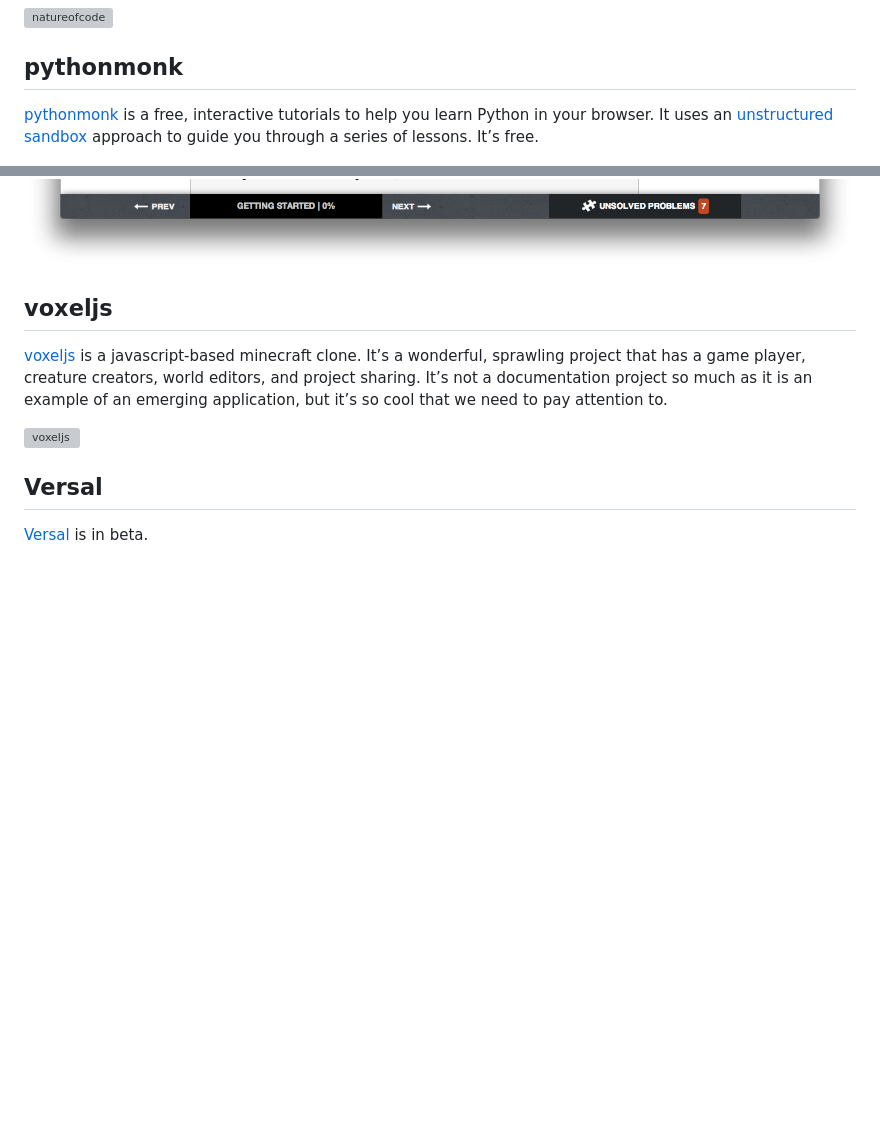
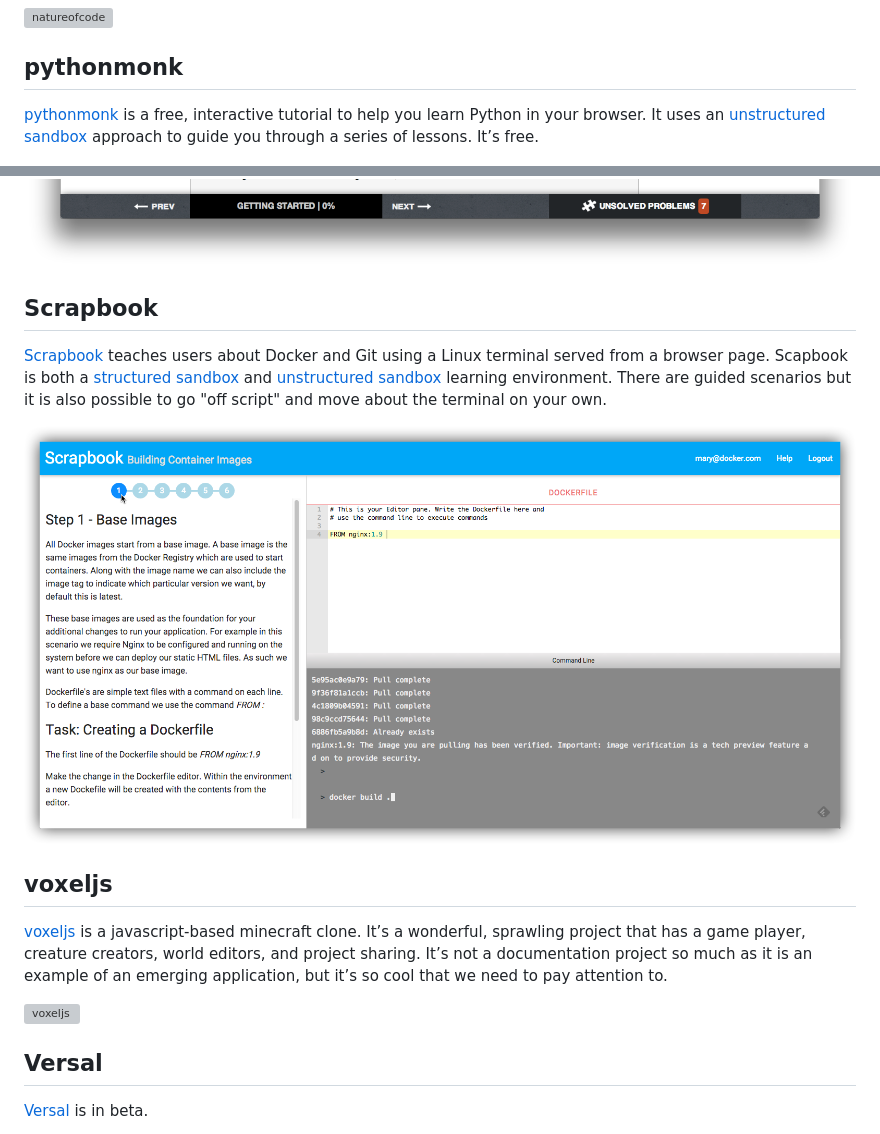
Before and after one commit to odewahn/patterns-of-code-as-media, a Markdown page: public/projects.md, 2 parts joined by grey strips. Drawn GitHub-style; pictures changed too: public/images/scrapbook_docker.png (added); blank space fills up the shorter version; grey boxes are pictures that could not be loaded.

Commit message:
Add Scrapbook to project list
Signed-off-by: Mary Anthony <mary@docker.com>

```diff
--- a/public/projects.md
+++ b/public/projects.md
@@ -47,12 +47,24 @@ really cool features:
 pythonmonk
 ----------
 
-[pythonmonk](http://pythonmonk.com/) is a free, interactive tutorials to
+[pythonmonk](http://pythonmonk.com/) is a free, interactive tutorial to
 help you learn Python in your browser. It uses an [unstructured
 sandbox](#unstructured_sandbox) approach to guide you through a series
 of lessons. It’s free.
 
 ![pythonmonk](images/pythonmonk.png)
+
+Scrapbook
+----------
+
+[Scrapbook](http://www.joinscrapbook.com/) teaches users about Docker and Git
+using a Linux terminal served from a browser page. Scapbook is both
+a [structured sandbox](#structured_sandbox) and [unstructured
+sandbox](#unstructured_sandbox) learning environment. There are guided
+scenarios but it is also possible to go "off script" and move about the
+terminal on your own.
+
+![Scrapbook](images/scrapbook_docker.png)
 
 voxeljs
 -------
```
